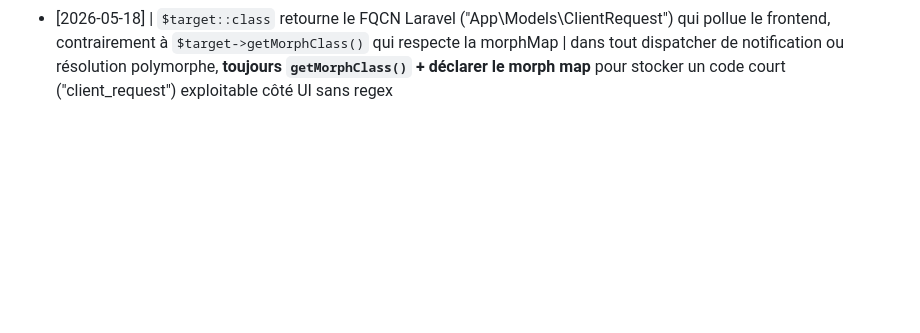
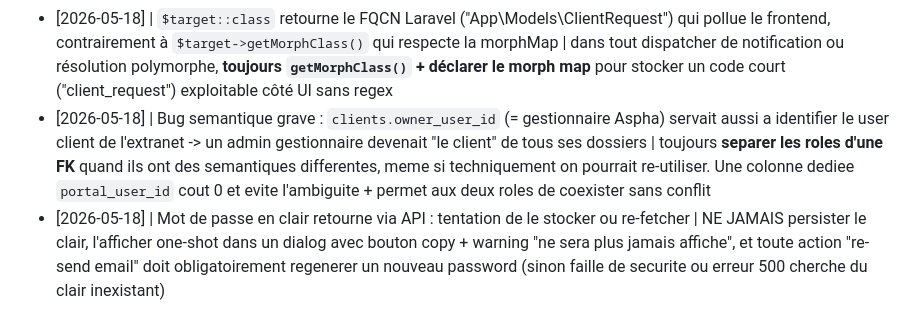
Before and after one commit to TheFury59/AsphaProCrm, a Markdown page: aspha_pro/tasks/lessons.md, the part around the change. Rendered like a GitHub page; blank space fills up the shorter version.

Commit message:
docs(lessons): +2 LRN bug semantique FK + securite password clair

```diff
--- a/aspha_pro/tasks/lessons.md
+++ b/aspha_pro/tasks/lessons.md
@@ -41,3 +41,5 @@ Format : `[YYYY-MM-DD] | ce qui a mal tourné | règle pour l'éviter`
 - [2026-05-18] | Double création de modules pour la même donnée (ici tickets sur fiche client ET page admin globale, 2 UI séparées) avec mismatch silencieux sur les types/champs → contenu perdu sans erreur visible | quand on découvre une feature dupliquée pour la même table, **vérifier mismatch validation backend ↔ payload frontend en priorité absolue** (les enums Laravel `in:...` rejettent les valeurs invalides mais sans message visible côté UX si la mutation a un onError générique). Unifier ensuite le flow : même endpoint OU même hook + cascade invalidation sur toutes les vues qui lisent la table
 - [2026-05-18] | Emission manuelle de notification dans 4 controllers + observer Eloquent existant pour le même event → double notif silencieuse | un seul point d'émission : Observer Eloquent sur `created`/`updated`/etc., jamais d'appel direct dans les controllers. Garantit DRY + cohérence quelle que soit la route de création (admin, portail, extranet, import, command artisan)
 - [2026-05-18] | `$target::class` retourne le FQCN Laravel ("App\Models\ClientRequest") qui pollue le frontend, contrairement à `$target->getMorphClass()` qui respecte la morphMap | dans tout dispatcher de notification ou résolution polymorphe, **toujours `getMorphClass()` + déclarer le morph map** pour stocker un code court ("client_request") exploitable côté UI sans regex
+- [2026-05-18] | Bug semantique grave : `clients.owner_user_id` (= gestionnaire Aspha) servait aussi a identifier le user client de l'extranet -> un admin gestionnaire devenait "le client" de tous ses dossiers | toujours **separer les roles d'une FK** quand ils ont des semantiques differentes, meme si techniquement on pourrait re-utiliser. Une colonne dediee `portal_user_id` cout 0 et evite l'ambiguite + permet aux deux roles de coexister sans conflit
+- [2026-05-18] | Mot de passe en clair retourne via API : tentation de le stocker ou re-fetcher | NE JAMAIS persister le clair, l'afficher one-shot dans un dialog avec bouton copy + warning "ne sera plus jamais affiche", et toute action "re-send email" doit obligatoirement regenerer un nouveau password (sinon faille de securite ou erreur 500 cherche du clair inexistant)
```
